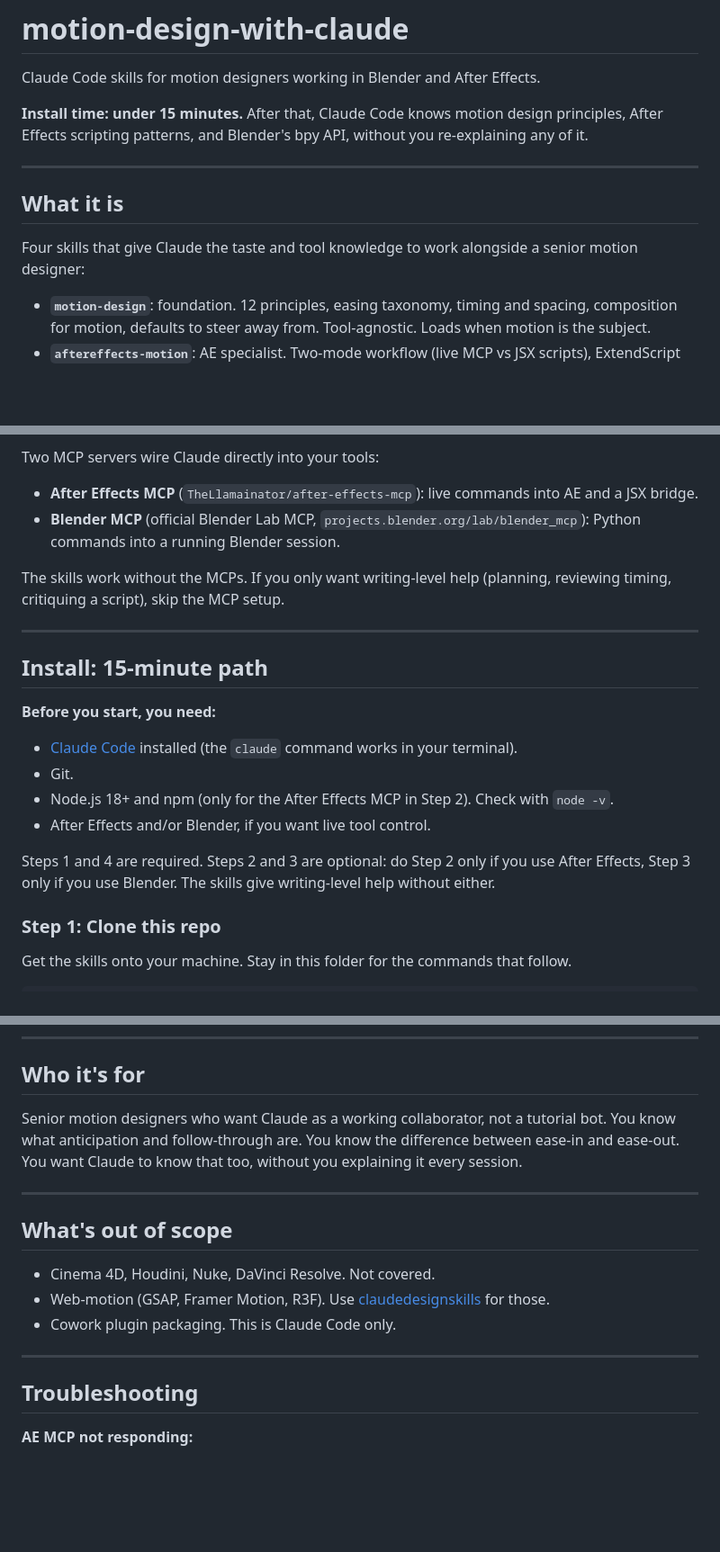
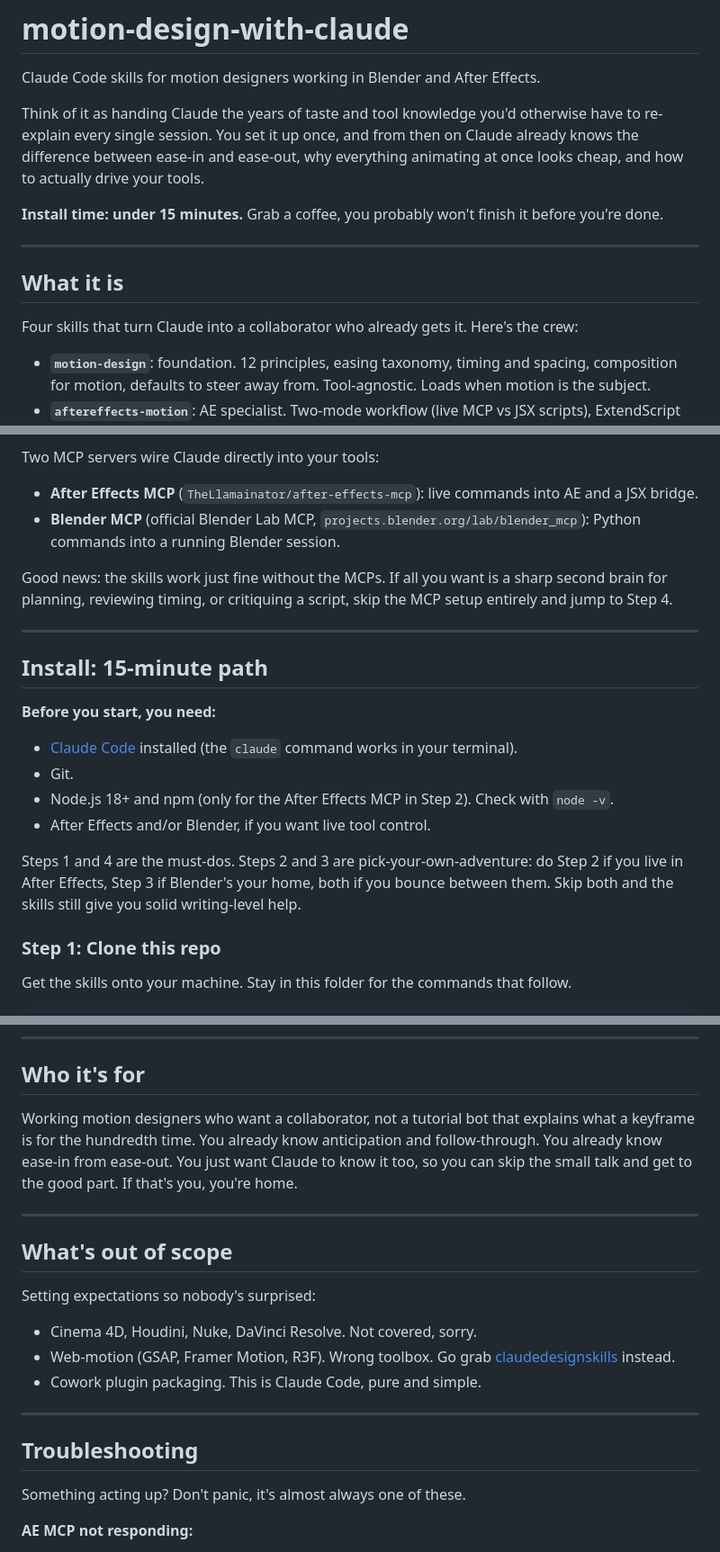
Before and after one commit to LobzyJay/motion-design-with-claude, a Markdown page: README.md, 3 parts joined by grey strips. Shown at 90% size. Rendered like a GitHub page; blank space fills up the shorter version.

```diff
--- a/README.md
+++ b/README.md
@@ -2,13 +2,15 @@
 
 Claude Code skills for motion designers working in Blender and After Effects.
 
-**Install time: under 15 minutes.** After that, Claude Code knows motion design principles, After Effects scripting patterns, and Blender's bpy API, without you re-explaining any of it.
+Think of it as handing Claude the years of taste and tool knowledge you'd otherwise have to re-explain every single session. You set it up once, and from then on Claude already knows the difference between ease-in and ease-out, why everything animating at once looks cheap, and how to actually drive your tools.
+
+**Install time: under 15 minutes.** Grab a coffee, you probably won't finish it before you're done.
 
 ---
 
 ## What it is
 
-Four skills that give Claude the taste and tool knowledge to work alongside a senior motion designer:
+Four skills that turn Claude into a collaborator who already gets it. Here's the crew:
 
 - **`motion-design`**: foundation. 12 principles, easing taxonomy, timing and spacing, composition for motion, defaults to steer away from. Tool-agnostic. Loads when motion is the subject.
 - **`aftereffects-motion`**: AE specialist. Two-mode workflow (live MCP vs JSX scripts), ExtendScript patterns, expressions, effects catalog. Loads when AE is named or implied.
@@ -19,7 +21,7 @@ Two MCP servers wire Claude directly into your tools:
 - **After Effects MCP** (`TheLlamainator/after-effects-mcp`): live commands into AE and a JSX bridge.
 - **Blender MCP** (official Blender Lab MCP, `projects.blender.org/lab/blender_mcp`): Python commands into a running Blender session.
 
-The skills work without the MCPs. If you only want writing-level help (planning, reviewing timing, critiquing a script), skip the MCP setup.
+Good news: the skills work just fine without the MCPs. If all you want is a sharp second brain for planning, reviewing timing, or critiquing a script, skip the MCP setup entirely and jump to Step 4.
 
 ---
 
@@ -31,7 +33,7 @@ The skills work without the MCPs. If you only want writing-level help (planning,
 - Node.js 18+ and npm (only for the After Effects MCP in Step 2). Check with `node -v`.
 - After Effects and/or Blender, if you want live tool control.
 
-Steps 1 and 4 are required. Steps 2 and 3 are optional: do Step 2 only if you use After Effects, Step 3 only if you use Blender. The skills give writing-level help without either.
+Steps 1 and 4 are the must-dos. Steps 2 and 3 are pick-your-own-adventure: do Step 2 if you live in After Effects, Step 3 if Blender's your home, both if you bounce between them. Skip both and the skills still give you solid writing-level help.
 
 ### Step 1: Clone this repo
 
@@ -125,19 +127,23 @@ See `.mcp.json.example` for the full config. Copy it to `.mcp.json` and adjust p
 
 ## Who it's for
 
-Senior motion designers who want Claude as a working collaborator, not a tutorial bot. You know what anticipation and follow-through are. You know the difference between ease-in and ease-out. You want Claude to know that too, without you explaining it every session.
+Working motion designers who want a collaborator, not a tutorial bot that explains what a keyframe is for the hundredth time. You already know anticipation and follow-through. You already know ease-in from ease-out. You just want Claude to know it too, so you can skip the small talk and get to the good part. If that's you, you're home.
 
 ---
 
 ## What's out of scope
 
-- Cinema 4D, Houdini, Nuke, DaVinci Resolve. Not covered.
-- Web-motion (GSAP, Framer Motion, R3F). Use [claudedesignskills](https://github.com/freshtechbro/claudedesignskills) for those.
-- Cowork plugin packaging. This is Claude Code only.
+Setting expectations so nobody's surprised:
+
+- Cinema 4D, Houdini, Nuke, DaVinci Resolve. Not covered, sorry.
+- Web-motion (GSAP, Framer Motion, R3F). Wrong toolbox. Go grab [claudedesignskills](https://github.com/freshtechbro/claudedesignskills) instead.
+- Cowork plugin packaging. This is Claude Code, pure and simple.
 
 ---
 
 ## Troubleshooting
+
+Something acting up? Don't panic, it's almost always one of these.
 
 **AE MCP not responding:**
 - Close and reopen `Window > mcp-bridge-auto.jsx` in AE.
```
Also changed, not shown: other parts of README.md (+1 -1 lines), CONTRIBUTING.md (+7 -5 lines), STYLE.md (+3 -1 lines).
